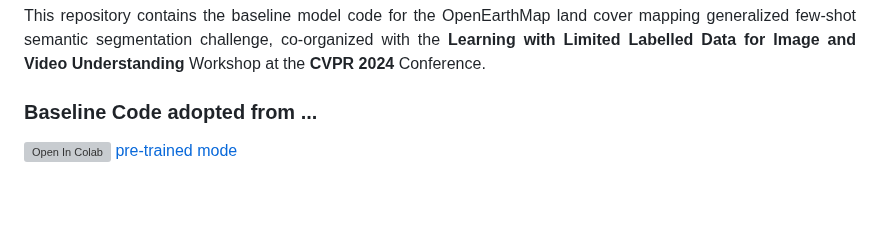
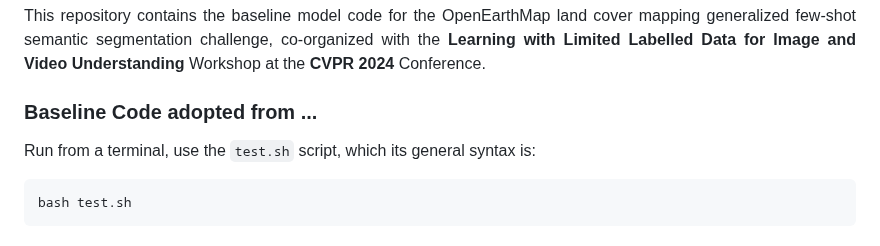
Before and after one commit to cliffbb/OEM-Fewshot-Challenge, a Markdown page: README.md, the part around the change. Rendered like a GitHub page; blank space fills up the shorter version; grey boxes are pictures that could not be loaded.

````diff
--- a/README.md
+++ b/README.md
@@ -19,10 +19,16 @@ This repository contains the baseline model code for the OpenEarthMap land cover
 
 
 ### Baseline Code adopted from ...
+Run from a terminal, use the `test.sh` script, which its general syntax is:
+```bash
+bash test.sh
+```
 
+<!--
 [![Open In Colab](https://colab.research.google.com/assets/colab-badge.svg)](https://colab.research.google.com/github/cliffbb/OEM-Fewshot-Challenge/blob/master/test.ipynb)
 [pre-trained mode]('https://drive.google.com/file/d/1eLjfUJ2ajAMkJKCsoJr-MGSSzZ-LqDbR/view?usp=drive_link')
-<!--
+
+
 # DIaM for Generalized Few-Shot Semantic Segmentation
 
 This repository contains the code for our **CVPR 2023** paper, [A Strong Baseline for Generalized Few-Shot Semantic Segmentation](https://arxiv.org/abs/2211.14126).
````
